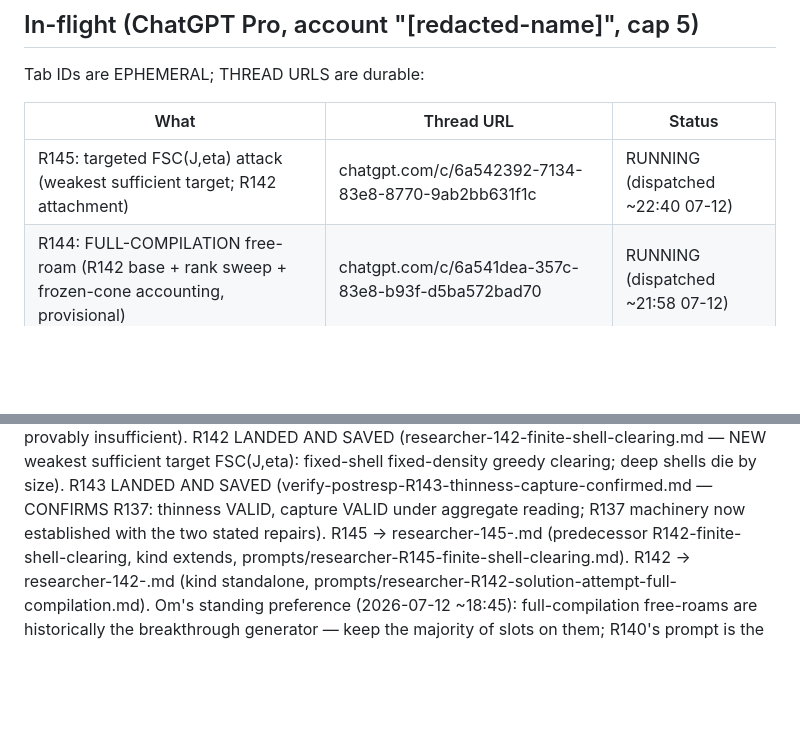
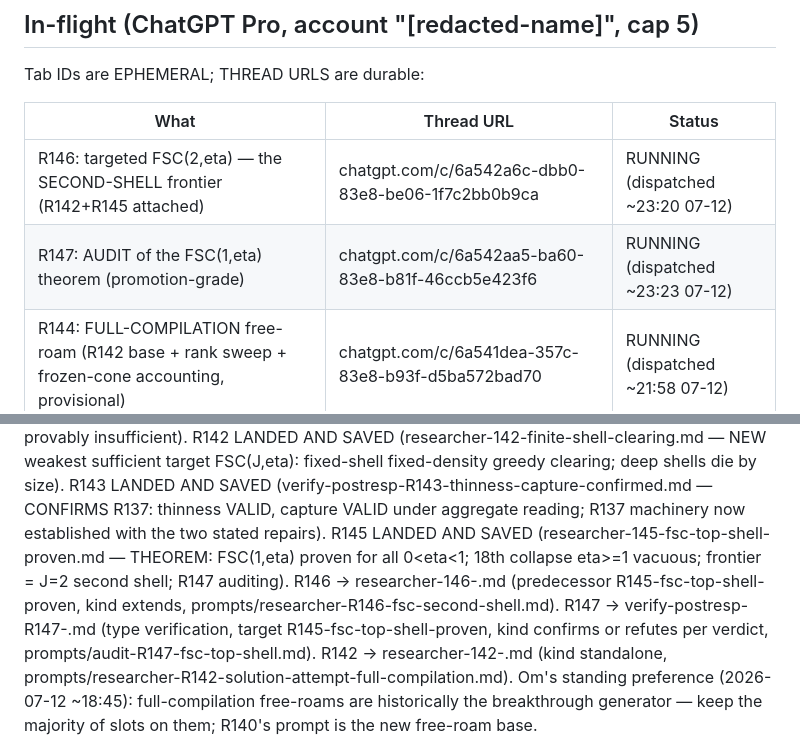
Before and after one commit to xa8zz/erdos-harness, a Markdown page: erdos-872/HANDOFF-2026-07-12-moonshot-session.md, 2 parts joined by grey strips. Rendered like a GitHub page; blank space fills up the shorter version.

Commit message:
erdos-872: handoff — R145 saved (FSC(1,eta) theorem); R146 (J=2 frontier) + R147 (audit) dispatched

```diff
--- a/erdos-872/HANDOFF-2026-07-12-moonshot-session.md
+++ b/erdos-872/HANDOFF-2026-07-12-moonshot-session.md
@@ -54,7 +54,8 @@ Tab IDs are EPHEMERAL; THREAD URLS are durable:
 
 | What | Thread URL | Status |
 |---|---|---|
-| R145: targeted FSC(J,eta) attack (weakest sufficient target; R142 attachment) | chatgpt.com/c/6a542392-7134-83e8-8770-9ab2bb631f1c | RUNNING (dispatched ~22:40 07-12) |
+| R146: targeted FSC(2,eta) — the SECOND-SHELL frontier (R142+R145 attached) | chatgpt.com/c/6a542a6c-dbb0-83e8-be06-1f7c2bb0b9ca | RUNNING (dispatched ~23:20 07-12) |
+| R147: AUDIT of the FSC(1,eta) theorem (promotion-grade) | chatgpt.com/c/6a542aa5-ba60-83e8-b81f-46ccb5e423f6 | RUNNING (dispatched ~23:23 07-12) |
 | R144: FULL-COMPILATION free-roam (R142 base + rank sweep + frozen-cone accounting, provisional) | chatgpt.com/c/6a541dea-357c-83e8-b93f-d5ba572bad70 | RUNNING (dispatched ~21:58 07-12) |
 
 Two slots spare (Om is actively using the account himself — leave headroom; next audit candidates: R137's thinness lemma + capture strategy, R138's localization theorem).
@@ -96,9 +97,14 @@ clearing; deep shells die by size). R143 LANDED AND SAVED
 (verify-postresp-R143-thinness-capture-confirmed.md — CONFIRMS R137:
 thinness VALID, capture VALID under aggregate reading; R137 machinery
 now established with the two stated repairs).
-R145 -> researcher-145-<slug>.md (predecessor
-R142-finite-shell-clearing, kind extends,
-prompts/researcher-R145-finite-shell-clearing.md).
+R145 LANDED AND SAVED (researcher-145-fsc-top-shell-proven.md —
+THEOREM: FSC(1,eta) proven for all 0<eta<1; 18th collapse eta>=1
+vacuous; frontier = J=2 second shell; R147 auditing).
+R146 -> researcher-146-<slug>.md (predecessor R145-fsc-top-shell-proven,
+kind extends, prompts/researcher-R146-fsc-second-shell.md).
+R147 -> verify-postresp-R147-<slug>.md (type verification, target
+R145-fsc-top-shell-proven, kind confirms or refutes per verdict,
+prompts/audit-R147-fsc-top-shell.md).
 R142 -> researcher-142-<slug>.md (kind standalone,
 prompts/researcher-R142-solution-attempt-full-compilation.md).
 Om's standing preference (2026-07-12 ~18:45): full-compilation
```
